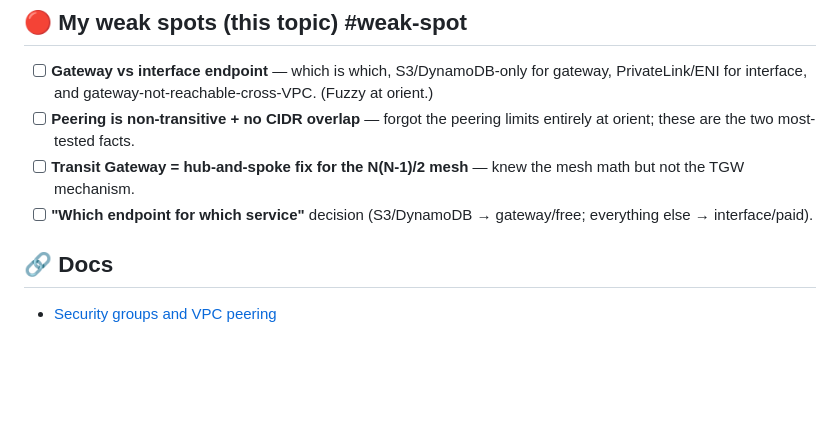
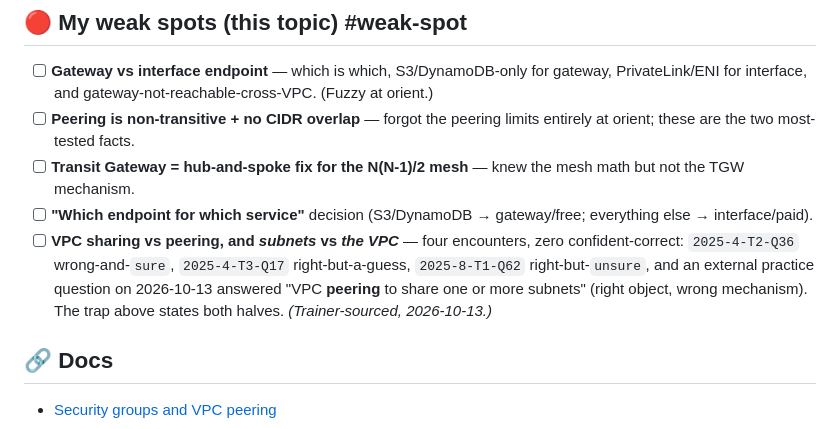
Before and after one commit to rahilbshah/aws-tf-lab, a Markdown page: aws-tf-lab/05-vpc-endpoints-peering.md, the part around the change. Rendered like a GitHub page; blank space fills up the shorter version.

```diff
--- a/aws-tf-lab/05-vpc-endpoints-peering.md
+++ b/aws-tf-lab/05-vpc-endpoints-peering.md
@@ -232,6 +232,7 @@ flowchart TB
 - [ ] **Peering is non-transitive + no CIDR overlap** — forgot the peering limits entirely at orient; these are the two most-tested facts.
 - [ ] **Transit Gateway = hub-and-spoke fix for the N(N-1)/2 mesh** — knew the mesh math but not the TGW mechanism.
 - [ ] **"Which endpoint for which service"** decision (S3/DynamoDB → gateway/free; everything else → interface/paid).
+- [ ] **VPC sharing vs peering, and *subnets* vs *the VPC*** — four encounters, zero confident-correct: `2025-4-T2-Q36` wrong-and-`sure`, `2025-4-T3-Q17` right-but-a-guess, `2025-8-T1-Q62` right-but-`unsure`, and an external practice question on 2026-10-13 answered "VPC **peering** to share one or more subnets" (right object, wrong mechanism). The trap above states both halves. *(Trainer-sourced, 2026-10-13.)*
 
 ## 🔗 Docs
 - [Security groups and VPC peering](https://docs.aws.amazon.com/vpc/latest/peering/vpc-peering-security-groups.html)
```
Also changed, not shown: aws-tf-lab/cheatsheet.md (+2 -0 lines).
